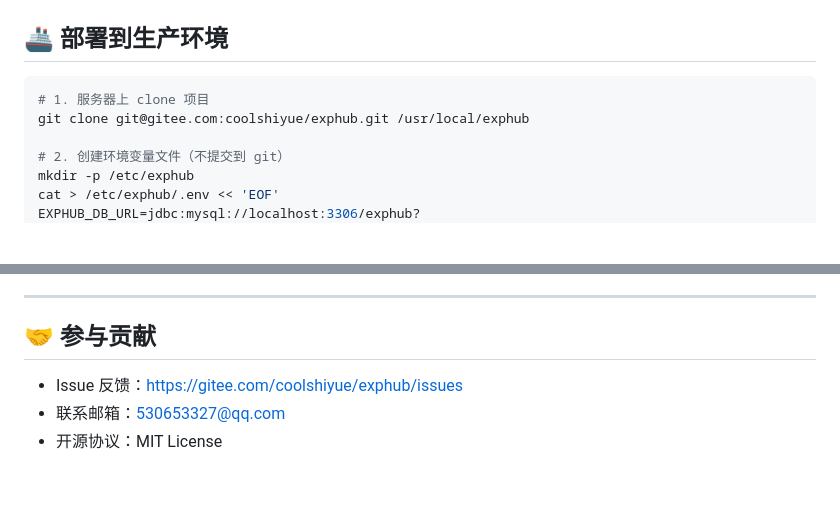
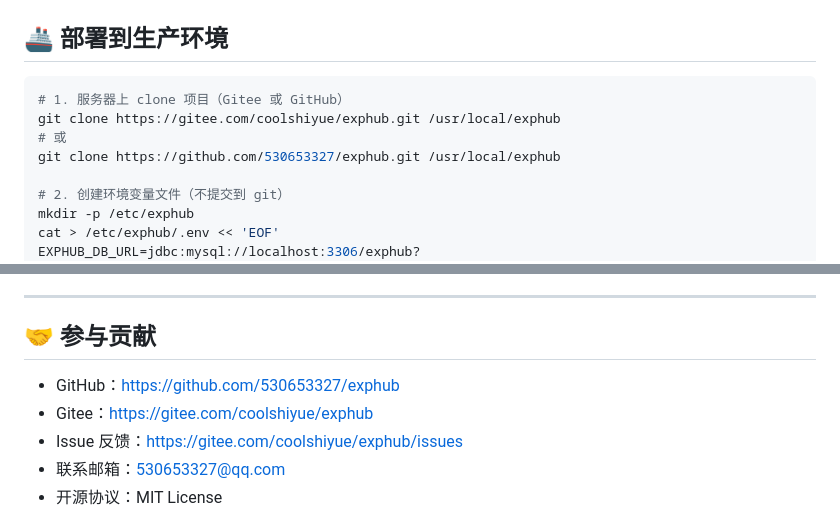
Before and after one commit to 530653327/exphub, a Markdown page: README.md, 2 parts joined by grey strips. Drawn GitHub-style; blank space fills up the shorter version.

Commit message:
docs: README 加入 GitHub 仓库链接

````diff
--- a/README.md
+++ b/README.md
@@ -233,8 +233,10 @@ exphub/
 ## 🚢 部署到生产环境
 
 ```bash
-# 1. 服务器上 clone 项目
-git clone git@gitee.com:coolshiyue/exphub.git /usr/local/exphub
+# 1. 服务器上 clone 项目（Gitee 或 GitHub）
+git clone https://gitee.com/coolshiyue/exphub.git /usr/local/exphub
+# 或
+git clone https://github.com/530653327/exphub.git /usr/local/exphub
 
 # 2. 创建环境变量文件（不提交到 git）
 mkdir -p /etc/exphub
@@ -276,6 +278,8 @@ location /mcp/ {
 
 ## 🤝 参与贡献
 
+- GitHub：[https://github.com/530653327/exphub](https://github.com/530653327/exphub)
+- Gitee：[https://gitee.com/coolshiyue/exphub](https://gitee.com/coolshiyue/exphub)
 - Issue 反馈：[https://gitee.com/coolshiyue/exphub/issues](https://gitee.com/coolshiyue/exphub/issues)
 - 联系邮箱：530653327@qq.com
 - 开源协议：MIT License
````
Also changed, not shown: README.en.md (+2 -0 lines).
